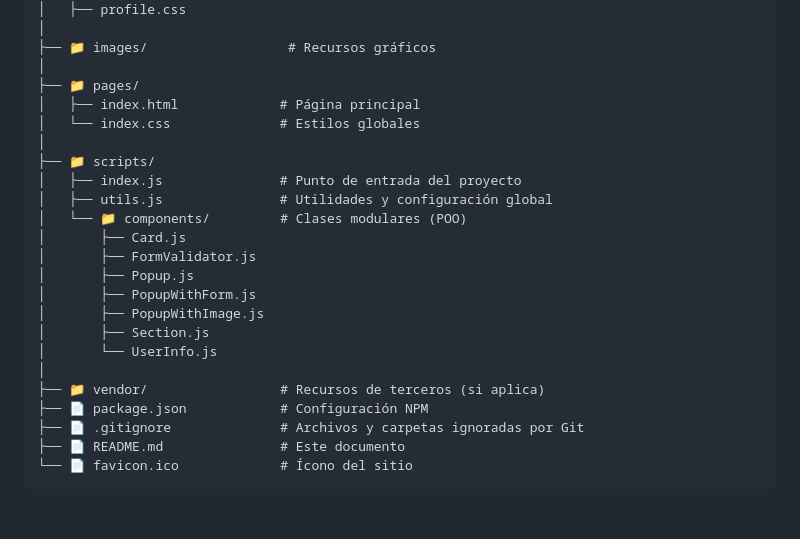
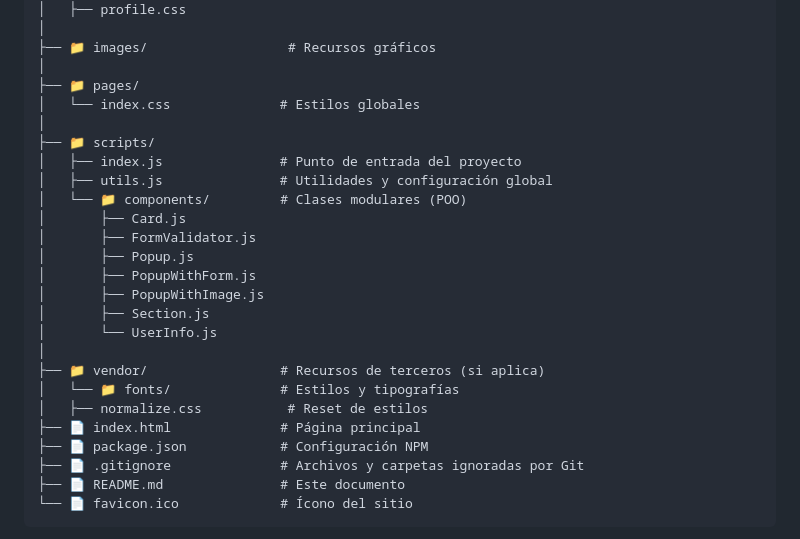
Before and after one commit to CarlosDuro/web_project_around, a Markdown page: README.md, the part around the change. GitHub-like rendering; blank space fills up the shorter version.

Commit message:
Actualización README.md Estructura del código

```diff
--- a/README.md
+++ b/README.md
@@ -74,7 +74,6 @@ _
 ├── 📁 images/                  # Recursos gráficos
 │
 ├── 📁 pages/
-│   ├── index.html             # Página principal
 │   └── index.css              # Estilos globales
 │
 ├── 📁 scripts/
@@ -90,6 +89,9 @@ _
 │       └── UserInfo.js
 │
 ├── 📁 vendor/                 # Recursos de terceros (si aplica)
+│   └── 📁 fonts/              # Estilos y tipografías
+│   ├── normalize.css           # Reset de estilos
+├── 📄 index.html              # Página principal
 ├── 📄 package.json            # Configuración NPM
 ├── 📄 .gitignore              # Archivos y carpetas ignoradas por Git
 ├── 📄 README.md               # Este documento
```
